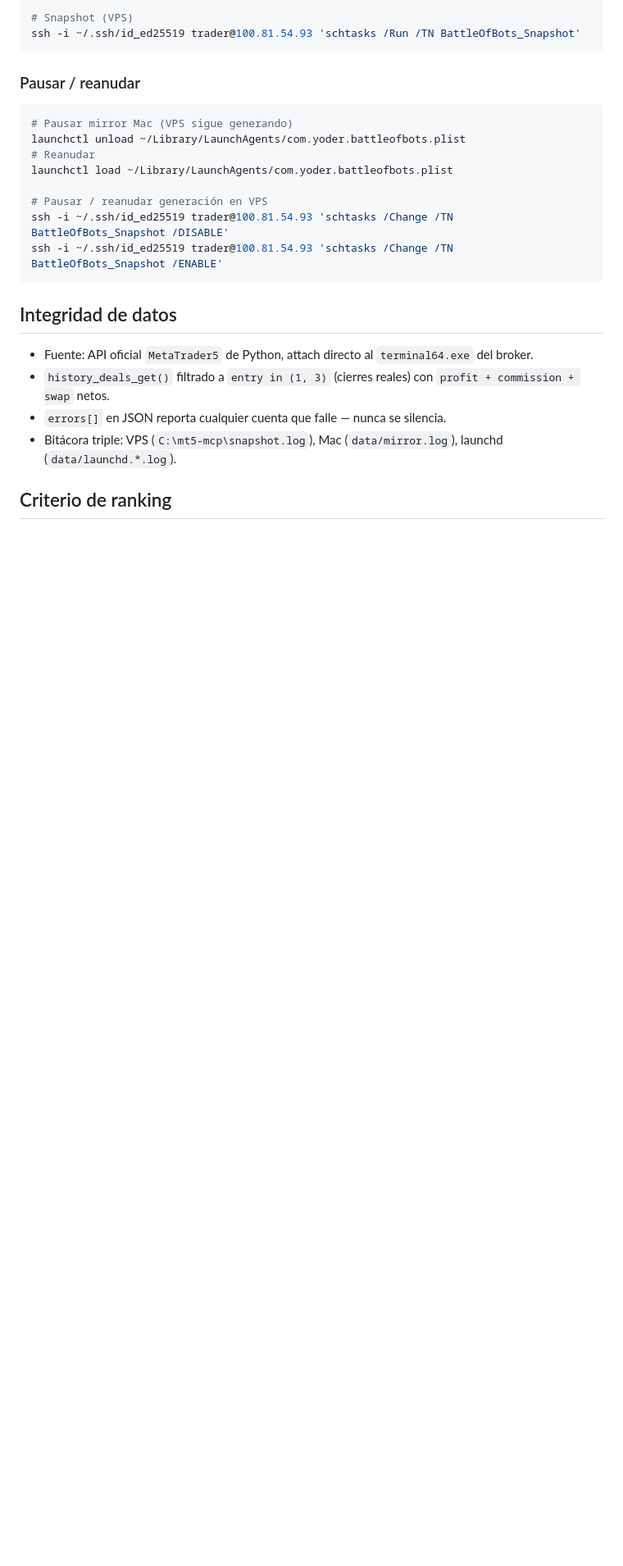
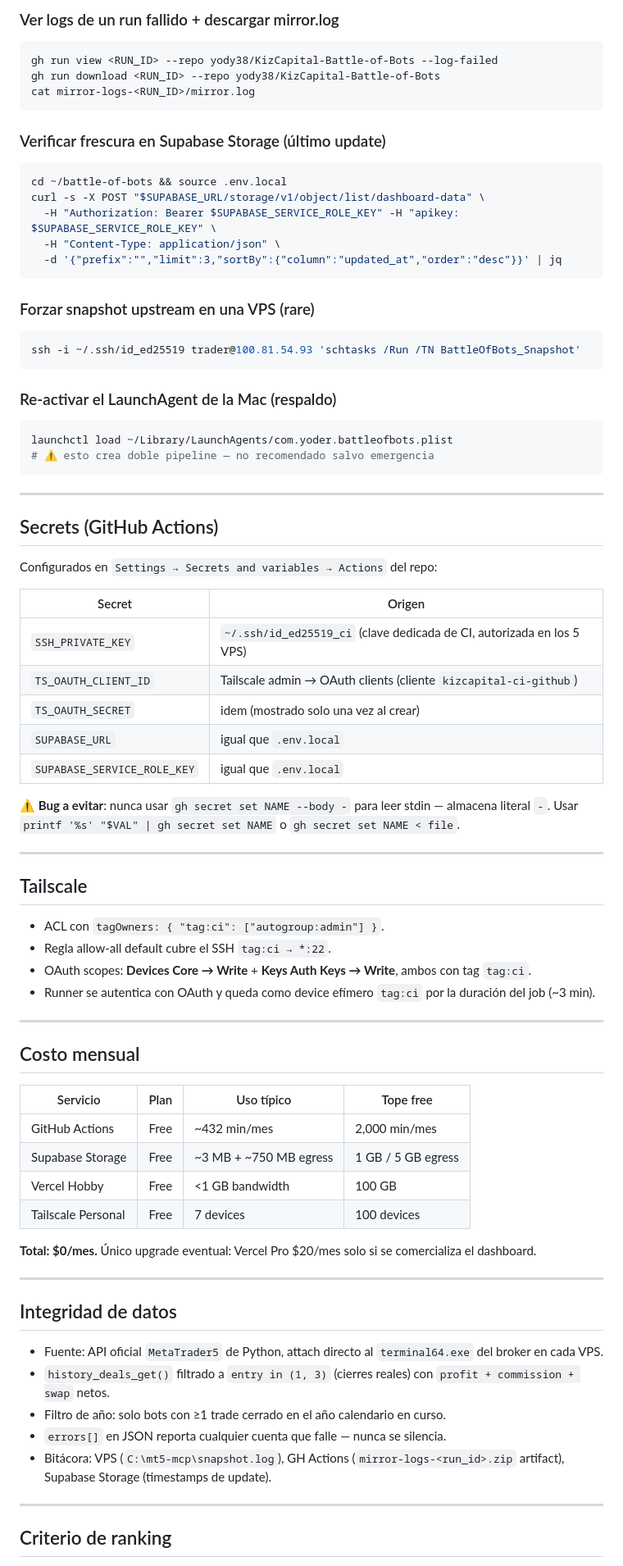
Before and after one commit to yody38/KizCapital-Battle-of-Bots, a Markdown page: README.md, the part around one of its changes. Shown at 82% size. Rendered like a GitHub page; blank space fills up the shorter version.

````diff
--- a/README.md
+++ b/README.md
@@ -61,24 +84,78 @@ launchctl kickstart -k gui/$(id -u)/com.yoder.battleofbots
 
-# Snapshot (VPS)
+### Ver logs de un run fallido + descargar mirror.log
+```bash
+gh run view <RUN_ID> --repo yody38/KizCapital-Battle-of-Bots --log-failed
+gh run download <RUN_ID> --repo yody38/KizCapital-Battle-of-Bots
+cat mirror-logs-<RUN_ID>/mirror.log
+```
+
+### Verificar frescura en Supabase Storage (último update)
+```bash
+cd ~/battle-of-bots && source .env.local
+curl -s -X POST "$SUPABASE_URL/storage/v1/object/list/dashboard-data" \
+  -H "Authorization: Bearer $SUPABASE_SERVICE_ROLE_KEY" -H "apikey: $SUPABASE_SERVICE_ROLE_KEY" \
+  -H "Content-Type: application/json" \
+  -d '{"prefix":"","limit":3,"sortBy":{"column":"updated_at","order":"desc"}}' | jq
+```
+
+### Forzar snapshot upstream en una VPS (rare)
+```bash
 ssh -i ~/.ssh/id_ed25519 trader@100.81.54.93 'schtasks /Run /TN BattleOfBots_Snapshot'
 ```
 
-### Pausar / reanudar
+### Re-activar el LaunchAgent de la Mac (respaldo)
 ```bash
-# Pausar mirror Mac (VPS sigue generando)
-launchctl unload ~/Library/LaunchAgents/com.yoder.battleofbots.plist
-# Reanudar
 launchctl load ~/Library/LaunchAgents/com.yoder.battleofbots.plist
-
-# Pausar / reanudar generación en VPS
-ssh -i ~/.ssh/id_ed25519 trader@100.81.54.93 'schtasks /Change /TN BattleOfBots_Snapshot /DISABLE'
-ssh -i ~/.ssh/id_ed25519 trader@100.81.54.93 'schtasks /Change /TN BattleOfBots_Snapshot /ENABLE'
+# ⚠️ esto crea doble pipeline — no recomendado salvo emergencia
 ```
 
+---
+
+## Secrets (GitHub Actions)
+
+Configurados en `Settings → Secrets and variables → Actions` del repo:
+
+| Secret | Origen |
+|---|---|
+| `SSH_PRIVATE_KEY` | `~/.ssh/id_ed25519_ci` (clave dedicada de CI, autorizada en los 5 VPS) |
+| `TS_OAUTH_CLIENT_ID` | Tailscale admin → OAuth clients (cliente `kizcapital-ci-github`) |
+| `TS_OAUTH_SECRET` | idem (mostrado solo una vez al crear) |
+| `SUPABASE_URL` | igual que `.env.local` |
+| `SUPABASE_SERVICE_ROLE_KEY` | igual que `.env.local` |
+
+⚠️ **Bug a evitar**: nunca usar `gh secret set NAME --body -` para leer stdin — almacena literal `-`. Usar `printf '%s' "$VAL" | gh secret set NAME` o `gh secret set NAME < file`.
+
+---
+
+## Tailscale
+
+- ACL con `tagOwners: { "tag:ci": ["autogroup:admin"] }`.
+- Regla allow-all default cubre el SSH `tag:ci → *:22`.
+- OAuth scopes: **Devices Core → Write** + **Keys Auth Keys → Write**, ambos con tag `tag:ci`.
+- Runner se autentica con OAuth y queda como device efímero `tag:ci` por la duración del job (~3 min).
+
+---
+
+## Costo mensual
+
+| Servicio | Plan | Uso típico | Tope free |
+|---|---|---|---|
+| GitHub Actions | Free | ~432 min/mes | 2,000 min/mes |
+| Supabase Storage | Free | ~3 MB + ~750 MB egress | 1 GB / 5 GB egress |
+| Vercel Hobby | Free | <1 GB bandwidth | 100 GB |
+| Tailscale Personal | Free | 7 devices | 100 devices |
+
+**Total: $0/mes.** Único upgrade eventual: Vercel Pro $20/mes solo si se comercializa el dashboard.
+
+---
+
 ## Integridad de datos
-- Fuente: API oficial `MetaTrader5` de Python, attach directo al `terminal64.exe` del broker.
+- Fuente: API oficial `MetaTrader5` de Python, attach directo al `terminal64.exe` del broker en cada VPS.
 - `history_deals_get()` filtrado a `entry in (1, 3)` (cierres reales) con `profit + commission + swap` netos.
+- Filtro de año: solo bots con ≥1 trade cerrado en el año calendario en curso.
 - `errors[]` en JSON reporta cualquier cuenta que falle — nunca se silencia.
-- Bitácora triple: VPS (`C:\mt5-mcp\snapshot.log`), Mac (`data/mirror.log`), launchd (`data/launchd.*.log`).
+- Bitácora: VPS (`C:\mt5-mcp\snapshot.log`), GH Actions (`mirror-logs-<run_id>.zip` artifact), Supabase Storage (timestamps de update).
+
+---
 
 ## Criterio de ranking
````
Also changed, not shown: other parts of README.md (+62 -39 lines).
